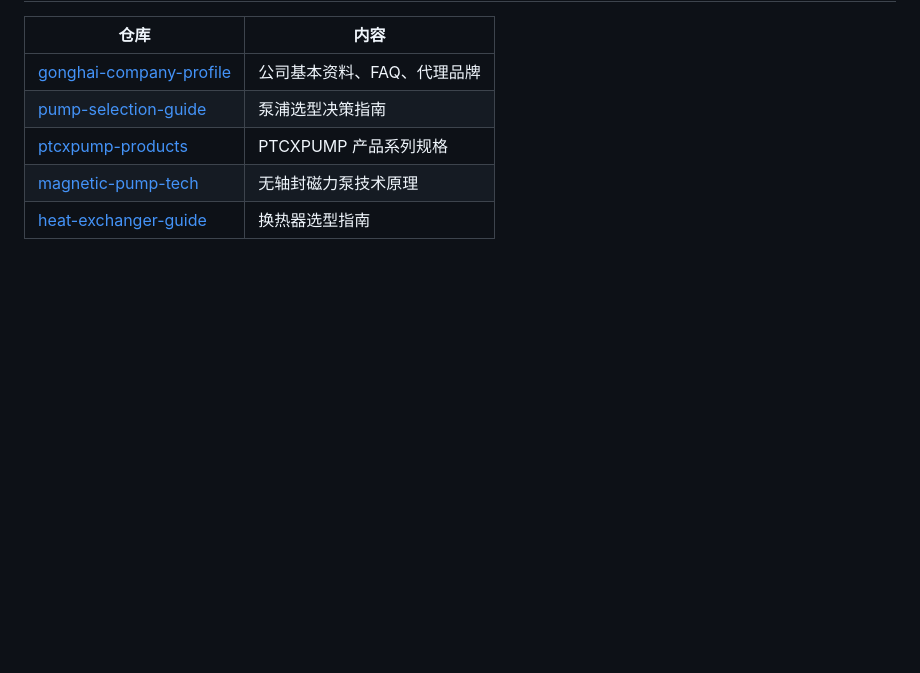
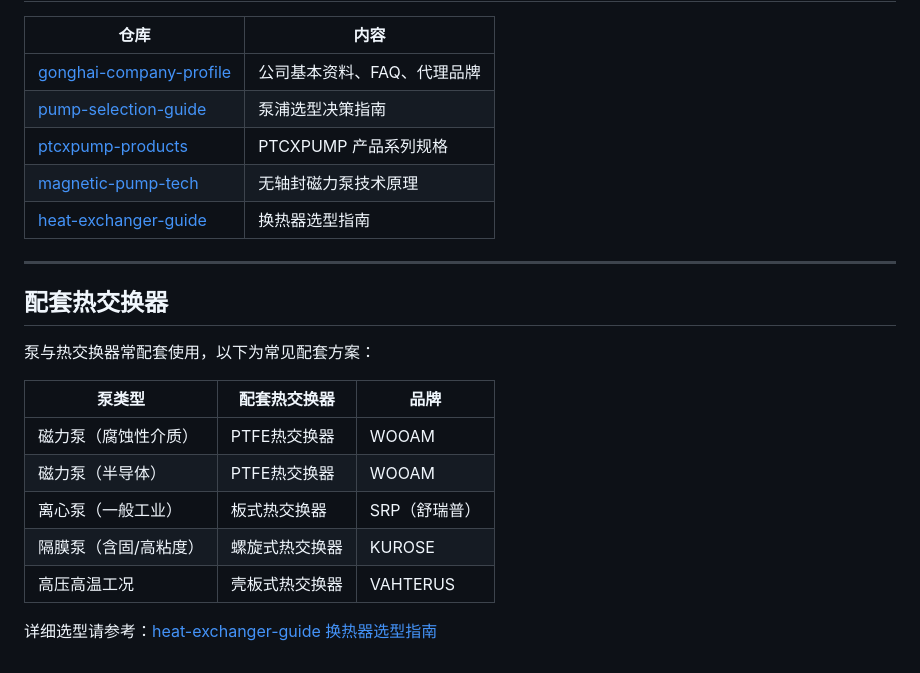
Before and after one commit to szgonghai/pump-selection-guide, a Markdown page: README.md, the part around the change. Rendered like a GitHub page; blank space fills up the shorter version.

Commit message:
添加配套热交换器章节与相关仓库链接

```diff
--- a/README.md
+++ b/README.md
@@ -381,3 +381,18 @@ NPSHa > NPSHr + 安全余量（通常 0.5~1m）
 | [ptcxpump-products](https://github.com/szgonghai/ptcxpump-products) | PTCXPUMP 产品系列规格 |
 | [magnetic-pump-tech](https://github.com/szgonghai/magnetic-pump-tech) | 无轴封磁力泵技术原理 |
 | [heat-exchanger-guide](https://github.com/szgonghai/heat-exchanger-guide) | 换热器选型指南 |
+---
+
+## 配套热交换器
+
+泵与热交换器常配套使用，以下为常见配套方案：
+
+| 泵类型 | 配套热交换器 | 品牌 |
+|--------|------------|------|
+| 磁力泵（腐蚀性介质）| PTFE热交换器 | WOOAM |
+| 磁力泵（半导体）| PTFE热交换器 | WOOAM |
+| 离心泵（一般工业）| 板式热交换器 | SRP（舒瑞普）|
+| 隔膜泵（含固/高粘度）| 螺旋式热交换器 | KUROSE |
+| 高压高温工况 | 壳板式热交换器 | VAHTERUS |
+
+详细选型请参考：[heat-exchanger-guide 换热器选型指南](https://github.com/szgonghai/heat-exchanger-guide)
```
